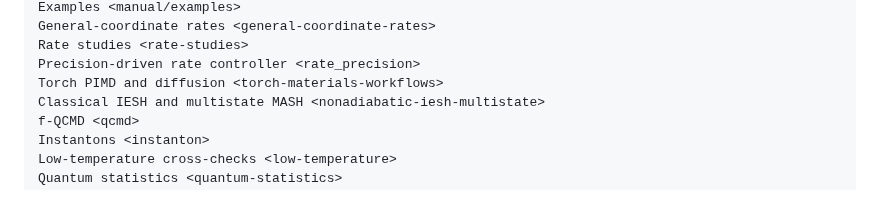
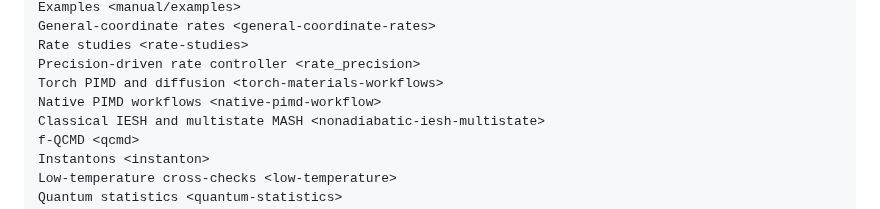
Before and after one commit to chen-yu-hao/PyRPMD, a Markdown page: docs/index.md, the part around the change. Drawn GitHub-style.

Commit message:
docs(t17): link native PIMD guide from Sphinx toctree

```diff
--- a/docs/index.md
+++ b/docs/index.md
@@ -145,6 +145,7 @@ General-coordinate rates <general-coordinate-rates>
 Rate studies <rate-studies>
 Precision-driven rate controller <rate_precision>
 Torch PIMD and diffusion <torch-materials-workflows>
+Native PIMD workflows <native-pimd-workflow>
 Classical IESH and multistate MASH <nonadiabatic-iesh-multistate>
 f-QCMD <qcmd>
 Instantons <instanton>
```
